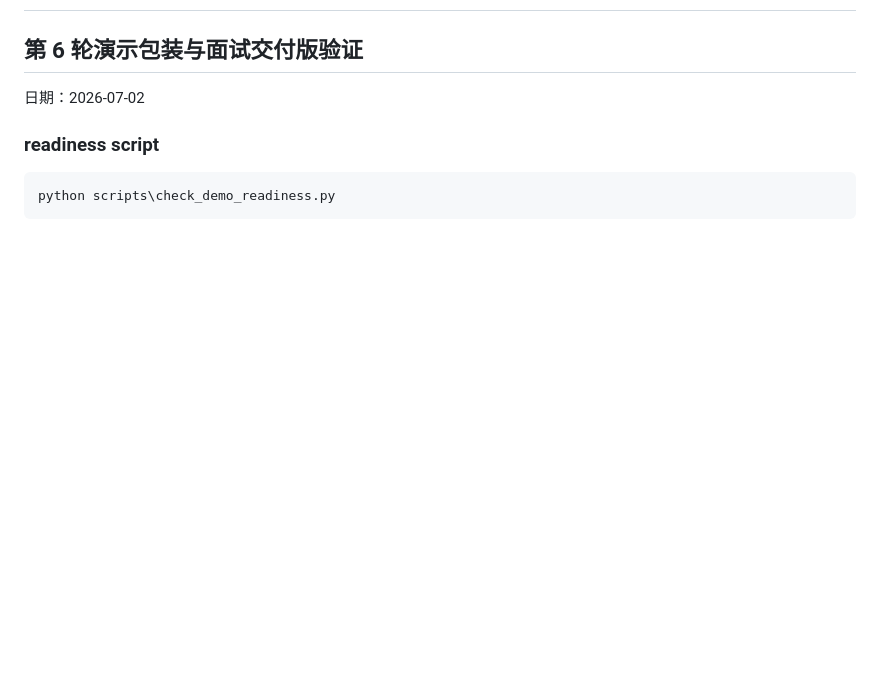
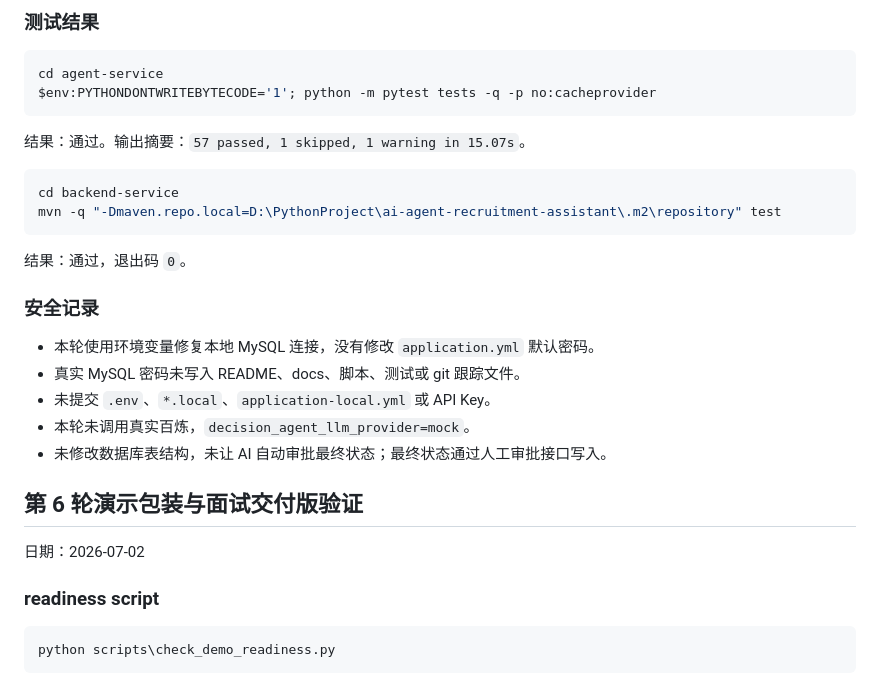
Before and after one commit to LMlater/ai-agent-recruitment-assistant, a Markdown page: docs/VALIDATION_LOG.md, the part around one of its changes. Drawn GitHub-style; blank space fills up the shorter version.

Commit message:
docs: record real e2e validation

````diff
--- a/docs/VALIDATION_LOG.md
+++ b/docs/VALIDATION_LOG.md
@@ -2,3 +91,26 @@
+### 测试结果
+
+```powershell
+cd agent-service
+$env:PYTHONDONTWRITEBYTECODE='1'; python -m pytest tests -q -p no:cacheprovider
+```
+
+结果：通过。输出摘要：`57 passed, 1 skipped, 1 warning in 15.07s`。
+
+```powershell
+cd backend-service
+mvn -q "-Dmaven.repo.local=D:\PythonProject\ai-agent-recruitment-assistant\.m2\repository" test
+```
+
+结果：通过，退出码 `0`。
+
+### 安全记录
+
+- 本轮使用环境变量修复本地 MySQL 连接，没有修改 `application.yml` 默认密码。
+- 真实 MySQL 密码未写入 README、docs、脚本、测试或 git 跟踪文件。
+- 未提交 `.env`、`*.local`、`application-local.yml` 或 API Key。
+- 本轮未调用真实百炼，`decision_agent_llm_provider=mock`。
+- 未修改数据库表结构，未让 AI 自动审批最终状态；最终状态通过人工审批接口写入。
 
 ## 第 6 轮演示包装与面试交付版验证
 
````
Also changed, not shown: other parts of docs/VALIDATION_LOG.md (+89 -0 lines).
